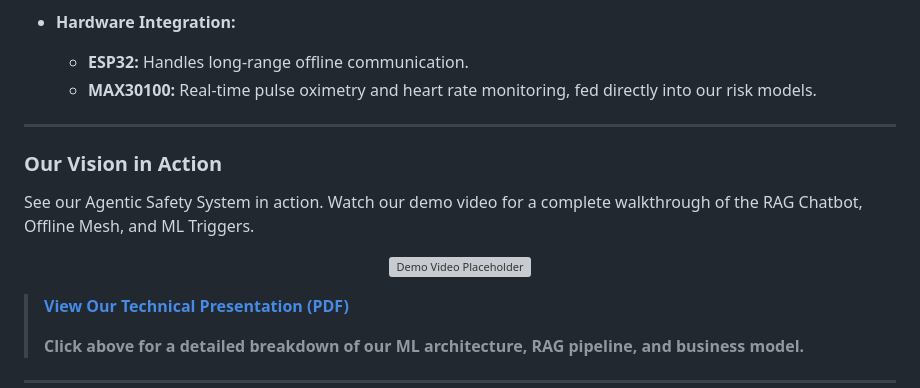
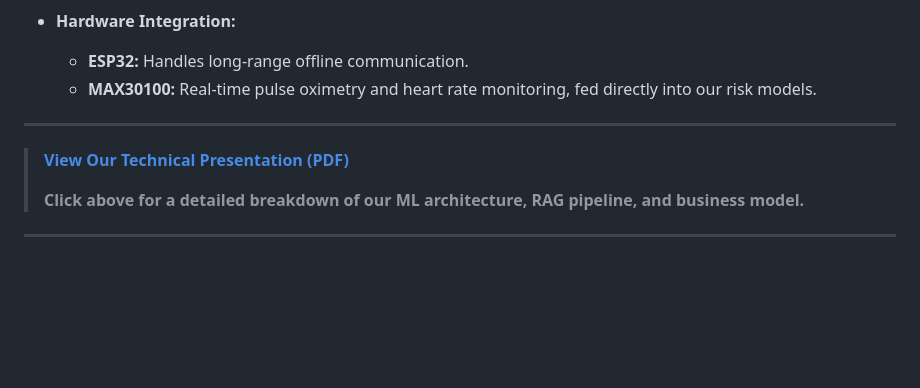
Before and after one commit to Abhijeet212004/TeamInventors, a Markdown page: README.md, the part around the change. Rendered like a GitHub page; blank space fills up the shorter version; grey boxes are pictures that could not be loaded.

Commit message:
Remove demo video section from README
Removed demo video section from the README.

```diff
--- a/README.md
+++ b/README.md
@@ -40,14 +40,7 @@ AlertMate's intelligence is powered by a multi-model approach designed to act as
 
 -----
 
-### Our Vision in Action
 
-See our Agentic Safety System in action. Watch our demo video for a complete walkthrough of the RAG Chatbot, Offline Mesh, and ML Triggers.
-
-<p align="center">
-  <!-- Video placeholder as requested -->
-  <img src="https://placehold.co/600x400?text=Demo+Video+Coming+Soon" alt="Demo Video Placeholder" width="100%">
-</p>
 
 > **[View Our Technical Presentation (PDF)](AlertMate.pdf)**
 >
```
